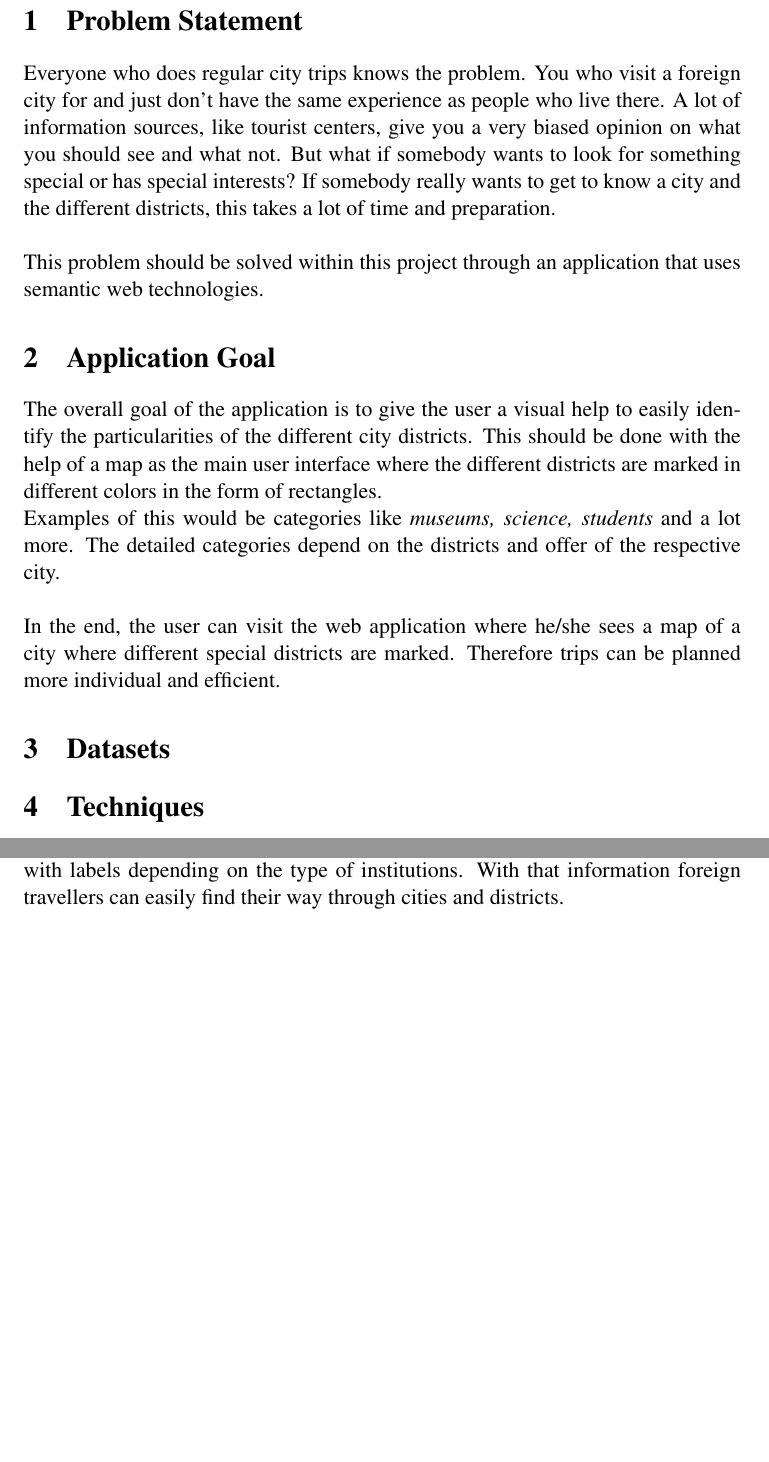
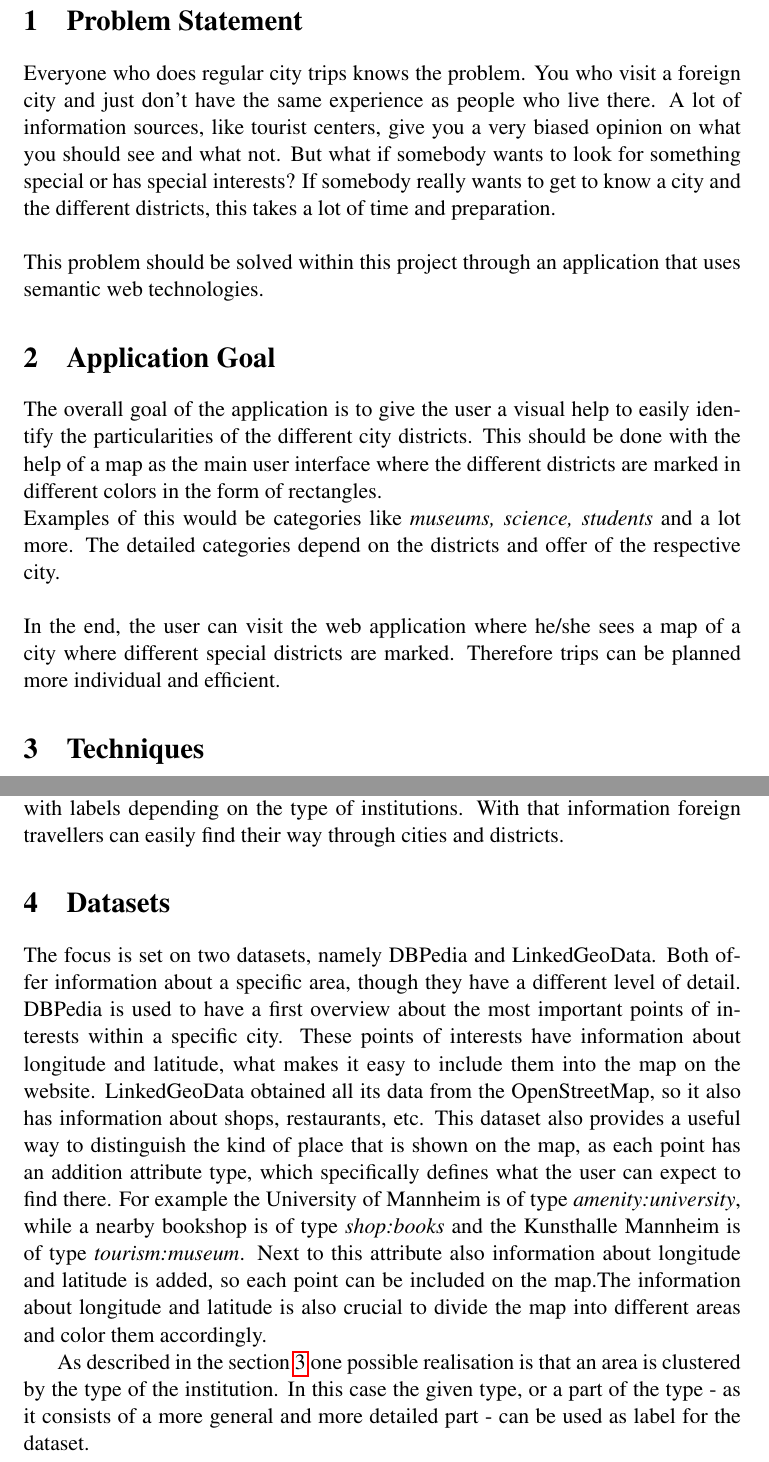
Before and after one commit to yOoMarvin/semanticweb-hws18-project-outline, a LaTeX document (project-outline.tex, which reads content/outline.tex): two parts of pages 3 and 4 of 5, joined at a grey line, cut so that both start at the same text, the shorter picture padded with empty space. Compiled offline with pdfLaTeX.

Commit message:
added section dataset

```diff
--- a/content/outline.tex
+++ b/content/outline.tex
@@ -1,5 +1,5 @@
 \section{Problem Statement}
-Everyone who does regular city trips knows the problem. You who visit a foreign city for and just don’t have the same experience as people who live there.  A lot of information sources, like tourist centers, give you a very biased opinion on what you should see and what not. But what if somebody wants to look for something special or has special interests? If somebody really wants to get to know a city and the different districts,  this takes a lot of time and preparation.
+Everyone who does regular city trips knows the problem. You who visit a foreign city and just don’t have the same experience as people who live there.  A lot of information sources, like tourist centers, give you a very biased opinion on what you should see and what not. But what if somebody wants to look for something special or has special interests? If somebody really wants to get to know a city and the different districts, this takes a lot of time and preparation.
 \\ \\
 This problem should be solved within this project through an application that uses semantic web technologies.
 
@@ -10,12 +10,14 @@ Examples of this would be categories like \textit{museums, science, students} an
 \\ \\
 In the end, the user can visit the web application where he/she sees a map of a city where different special districts are marked. Therefore trips can be planned more individual and efficient.
 
-\section{Datasets}
-
-\section{Techniques}
+\section{Techniques}\label{sec:Techniques}
 
 From a user's perspective the application goal can be realized in two different ways. (1) Regional districts are getting clustered by their type of public institutions or (2) the user searches for a generic type of institutions and an algorithm searches on-the-fly for regions with a high density of those. Technically, both scenarios rely on similar computations. The main idea is to divide a given region into static squares and calculate for each square the density of public institution types. In the end, a square is labeled with the most occuring institution-type. In more detail, two questions must be clarified beforehand: (1) What is the best size of a square? (2) Due to the non-unique naming assumption, similar institution types might be called similarly. For question (1) experimental setups will clarify the best square size. Mannheim will be used as a reference for evaluating the adequacy of the classification. For question (2), reasoning techniques will help finding enough overlap. The assumption is that public institutions are categorized in the datasets. Those categories follow some kind of an ontology. For instance the University of Mannheim is of type \"EducationalInstitution\", \"University\" and \"Organisation\" in the DBPedia-ontology. For the labeling, each type in the entire ontology must be considered and wherever the largest overlap within a square is found, is then outputted. However, very general types will be very frequent. So the algorithm has to penalize general types like organization and prefer to label squares with deeper nested labels like \"University\". This preference is a threshold that must be experimentally optimized as well. In a later stage of the project, one could replace the predefined squares with arbitrarily shaped clusters using a DBScan algorithm. However, that is just a nice-to-have addition. In the end the outcome will always be small regions with labels depending on the type of institutions. With that information foreign travellers can easily find their way through cities and districts.
 
+\section{Datasets}
+The focus is set on two datasets, namely DBPedia and LinkedGeoData. Both offer information about a specific area, though they have a different level of detail. DBPedia is used to have a first overview about the most important points of interests within a specific city. These points of interests have information about longitude and latitude, what makes it easy to include them into the map on the website. LinkedGeoData obtained all its data from the OpenStreetMap, so it also has information about shops, restaurants, etc. This dataset also provides a useful way to distinguish the kind of place that is shown on the map, as each point has an addition attribute type, which specifically defines what the user can expect to find there. For example the University of Mannheim is of type \textit{amenity:university}, while a nearby bookshop is of type \textit{shop:books} and the Kunsthalle Mannheim is of type \textit{tourism:museum}. Next to this attribute also information about longitude and latitude is added, so each point can be included on the map.The information about longitude and latitude is also crucial to divide the map into different areas and color them accordingly.
+
+As described in the section~\ref{sec:Techniques} one possible realisation is that an area is clustered by the type of the institution. In this case the given type, or a part of the type - as it consists of a more general and more detailed part - can be used as label for the dataset.
 
 \section{Evaluation}
 
```
Also changed, not shown: project-outline.pdf.
